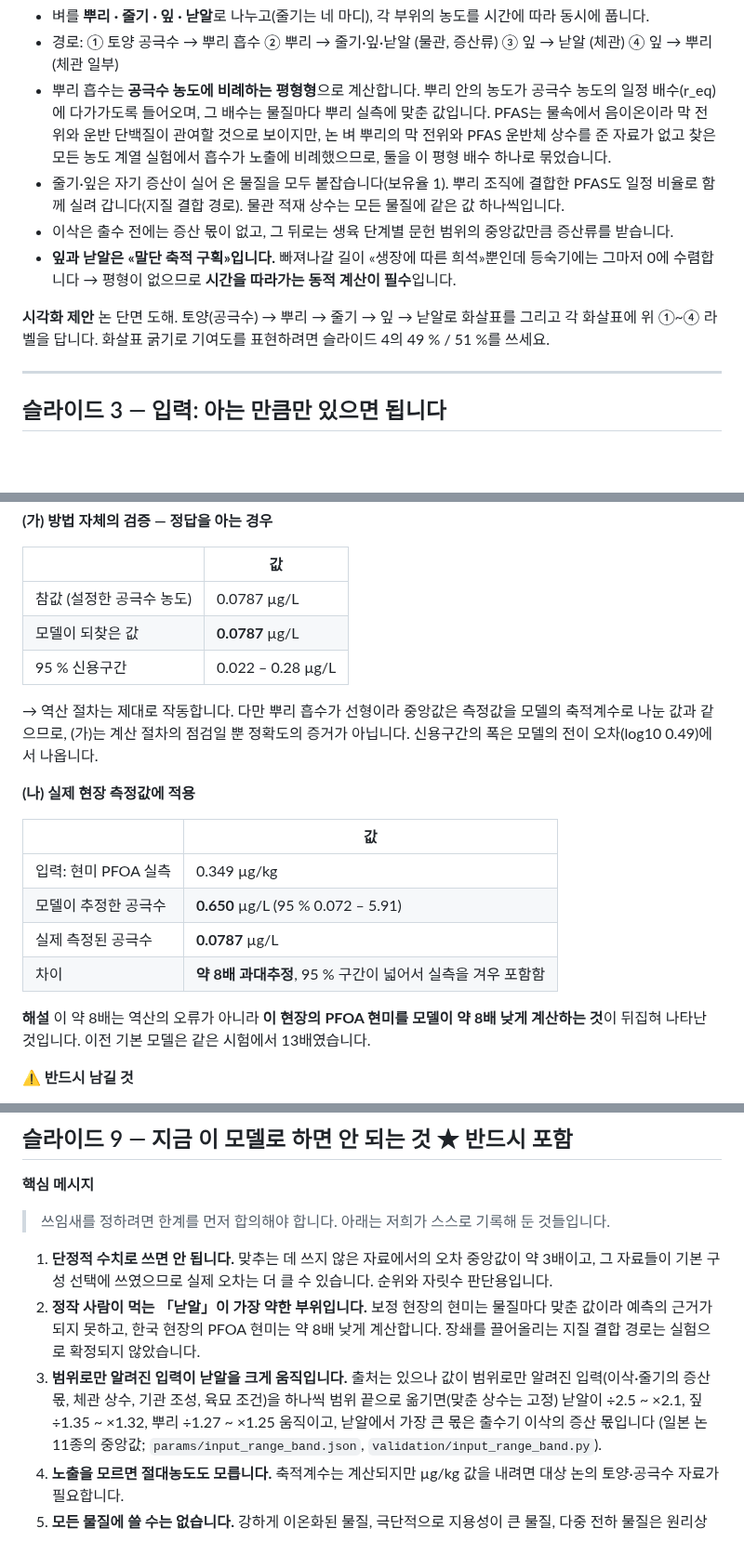
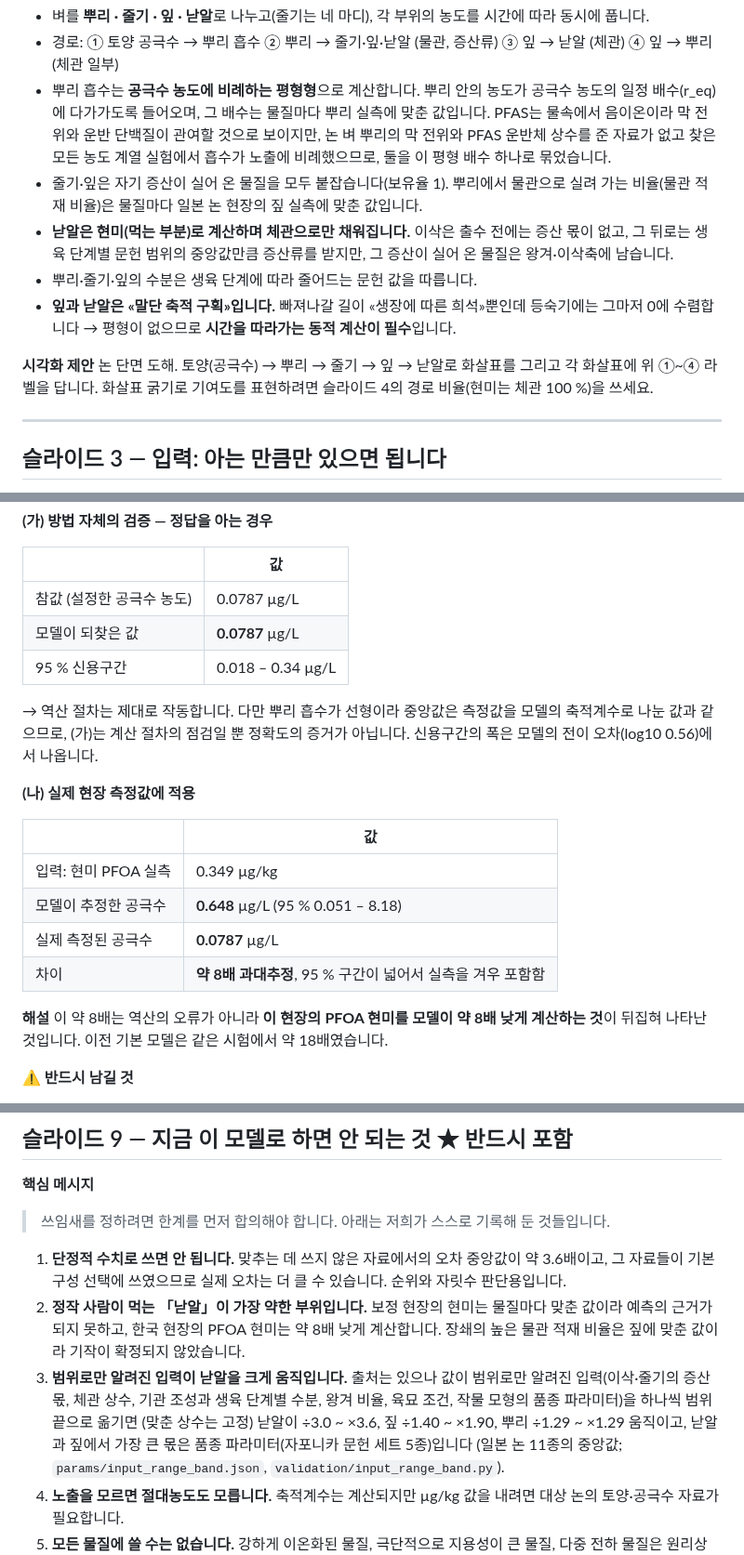
Before and after one commit to ccy5123/pfas-rice-model, a Markdown page: docs/POLICY_BRIEF_KR.md, 3 parts joined by grey strips. Shown at 93% size. Rendered like a GitHub page; blank space fills up the shorter version.

```diff
--- a/docs/POLICY_BRIEF_KR.md
+++ b/docs/POLICY_BRIEF_KR.md
@@ -63,14 +69,16 @@
   다가가도록 들어오며, 그 배수는 물질마다 뿌리 실측에 맞춘 값입니다. PFAS는 물속에서 음이온이라 막 전위와
   운반 단백질이 관여할 것으로 보이지만, 논 벼 뿌리의 막 전위와 PFAS 운반체 상수를 준 자료가 없고 찾은 모든
   농도 계열 실험에서 흡수가 노출에 비례했으므로, 둘을 이 평형 배수 하나로 묶었습니다.
-- 줄기·잎은 자기 증산이 실어 온 물질을 모두 붙잡습니다(보유율 1). 뿌리 조직에 결합한 PFAS도 일정 비율로 함께
-  실려 갑니다(지질 결합 경로). 물관 적재 상수는 모든 물질에 같은 값 하나씩입니다.
-- 이삭은 출수 전에는 증산 몫이 없고, 그 뒤로는 생육 단계별 문헌 범위의 중앙값만큼 증산류를 받습니다.
+- 줄기·잎은 자기 증산이 실어 온 물질을 모두 붙잡습니다(보유율 1). 뿌리에서 물관으로 실려 가는 비율(물관 적재 비율)은
+  물질마다 일본 논 현장의 짚 실측에 맞춘 값입니다.
+- **낟알은 현미(먹는 부분)로 계산하며 체관으로만 채워집니다.** 이삭은 출수 전에는 증산 몫이 없고, 그 뒤로는 생육 단계별
+  문헌 범위의 중앙값만큼 증산류를 받지만, 그 증산이 실어 온 물질은 왕겨·이삭축에 남습니다.
+- 뿌리·줄기·잎의 수분은 생육 단계에 따라 줄어드는 문헌 값을 따릅니다.
 - **잎과 낟알은 «말단 축적 구획»입니다.** 빠져나갈 길이 «생장에 따른 희석»뿐인데
   등숙기에는 그마저 0에 수렴합니다 → 평형이 없으므로 **시간을 따라가는 동적 계산이 필수**입니다.
 
 **시각화 제안** 논 단면 도해. 토양(공극수) → 뿌리 → 줄기 → 잎 → 낟알로 화살표를 그리고
-각 화살표에 위 ①~④ 라벨을 답니다. 화살표 굵기로 기여도를 표현하려면 슬라이드 4의 49 % / 51 %를 쓰세요.
+각 화살표에 위 ①~④ 라벨을 답니다. 화살표 굵기로 기여도를 표현하려면 슬라이드 4의 경로 비율(현미는 체관 100 %)을 쓰세요.
 
 ---
 
@@ -238,22 +246,22 @@
 |---|---|
 | 참값 (설정한 공극수 농도) | 0.0787 µg/L |
 | 모델이 되찾은 값 | **0.0787** µg/L |
-| 95 % 신용구간 | 0.022 – 0.28 µg/L |
+| 95 % 신용구간 | 0.018 – 0.34 µg/L |
 
 → 역산 절차는 제대로 작동합니다. 다만 뿌리 흡수가 선형이라 중앙값은 측정값을 모델의 축적계수로 나눈 값과 같으므로,
-(가)는 계산 절차의 점검일 뿐 정확도의 증거가 아닙니다. 신용구간의 폭은 모델의 전이 오차(log10 0.49)에서 나옵니다.
+(가)는 계산 절차의 점검일 뿐 정확도의 증거가 아닙니다. 신용구간의 폭은 모델의 전이 오차(log10 0.56)에서 나옵니다.
 
 **(나) 실제 현장 측정값에 적용**
 
 | | 값 |
 |---|---|
 | 입력: 현미 PFOA 실측 | 0.349 µg/kg |
-| 모델이 추정한 공극수 | **0.650** µg/L (95 % 0.072 – 5.91) |
+| 모델이 추정한 공극수 | **0.648** µg/L (95 % 0.051 – 8.18) |
 | 실제 측정된 공극수 | **0.0787** µg/L |
 | 차이 | **약 8배 과대추정**, 95 % 구간이 넓어서 실측을 겨우 포함함 |
 
 **해설** 이 약 8배는 역산의 오류가 아니라 **이 현장의 PFOA 현미를 모델이 약 8배 낮게 계산하는 것**이 뒤집혀 나타난 것입니다.
-이전 기본 모델은 같은 시험에서 13배였습니다.
+이전 기본 모델은 같은 시험에서 약 18배였습니다.
 
 **⚠ 반드시 남길 것**
 - **이 기능으로 특정 논의 오염도를 산정하면 안 됩니다.** 순위·규모 판단용입니다.
@@ -296,13 +304,14 @@
 **핵심 메시지**
 > 쓰임새를 정하려면 한계를 먼저 합의해야 합니다. 아래는 저희가 스스로 기록해 둔 것들입니다.
 
-1. **단정적 수치로 쓰면 안 됩니다.** 맞추는 데 쓰지 않은 자료에서의 오차 중앙값이 약 3배이고, 그 자료들이
+1. **단정적 수치로 쓰면 안 됩니다.** 맞추는 데 쓰지 않은 자료에서의 오차 중앙값이 약 3.6배이고, 그 자료들이
    기본 구성 선택에 쓰였으므로 실제 오차는 더 클 수 있습니다. 순위와 자릿수 판단용입니다.
 2. **정작 사람이 먹는 「낟알」이 가장 약한 부위입니다.** 보정 현장의 현미는 물질마다 맞춘 값이라 예측의 근거가 되지 못하고,
-   한국 현장의 PFOA 현미는 약 8배 낮게 계산합니다. 장쇄를 끌어올리는 지질 결합 경로는 실험으로 확정되지 않았습니다.
+   한국 현장의 PFOA 현미는 약 8배 낮게 계산합니다. 장쇄의 높은 물관 적재 비율은 짚에 맞춘 값이라 기작이 확정되지 않았습니다.
 3. **범위로만 알려진 입력이 낟알을 크게 움직입니다.** 출처는 있으나 값이 범위로만 알려진 입력(이삭·줄기의 증산 몫,
-   체관 상수, 기관 조성, 육묘 조건)을 하나씩 범위 끝으로 옮기면(맞춘 상수는 고정) 낟알이 ÷2.5 ~ ×2.1, 짚 ÷1.35 ~ ×1.32,
-   뿌리 ÷1.27 ~ ×1.25 움직이고, 낟알에서 가장 큰 몫은 출수기 이삭의 증산 몫입니다
+   체관 상수, 기관 조성과 생육 단계별 수분, 왕겨 비율, 육묘 조건, 작물 모형의 품종 파라미터)을 하나씩 범위 끝으로 옮기면
+   (맞춘 상수는 고정) 낟알이 ÷3.0 ~ ×3.6, 짚 ÷1.40 ~ ×1.90, 뿌리 ÷1.29 ~ ×1.29 움직이고, 낟알과 짚에서 가장 큰 몫은
+   품종 파라미터(자포니카 문헌 세트 5종)입니다
    (일본 논 11종의 중앙값; `params/input_range_band.json`, `validation/input_range_band.py`).
 4. **노출을 모르면 절대농도도 모릅니다.** 축적계수는 계산되지만 µg/kg 값을 내려면
    대상 논의 토양·공극수 자료가 필요합니다.
```
Also changed, not shown: other parts of docs/POLICY_BRIEF_KR.md (+50 -43 lines), validation/figures/policy_grain_by_chain.png, validation/figures/policy_kim2019_grain.png, 3 other files.
